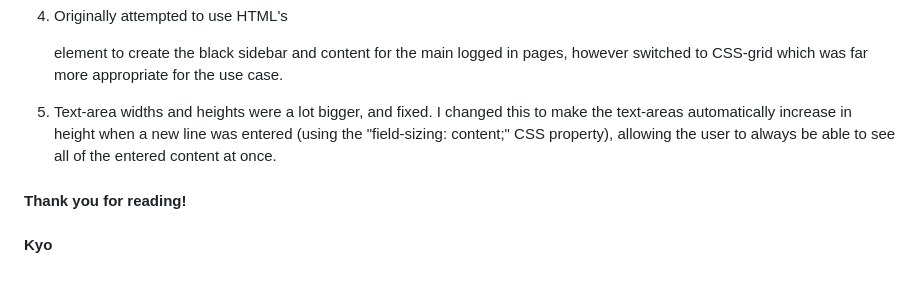
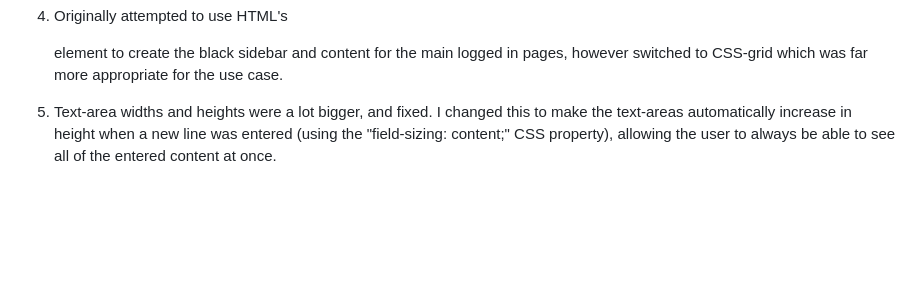
Before and after one commit to kyoyuncoding/ThinkDev, a Markdown page: README.md, the part around the change. Drawn GitHub-style; blank space fills up the shorter version.

```diff
--- a/README.md
+++ b/README.md
@@ -59,7 +59,3 @@ Finally, when a problem is deleted from the "previously saved problems" page, al
 4. Originally attempted to use HTML's <table> element to create the black sidebar and content for the main logged in pages, however switched to CSS-grid which was far more appropriate for the use case.
 
 5. Text-area widths and heights were a lot bigger, and fixed. I changed this to make the text-areas automatically increase in height when a new line was entered (using the "field-sizing: content;" CSS property), allowing the user to always be able to see all of the entered content at once.
-
-#### Thank you for reading!
-
-#### Kyo
```
